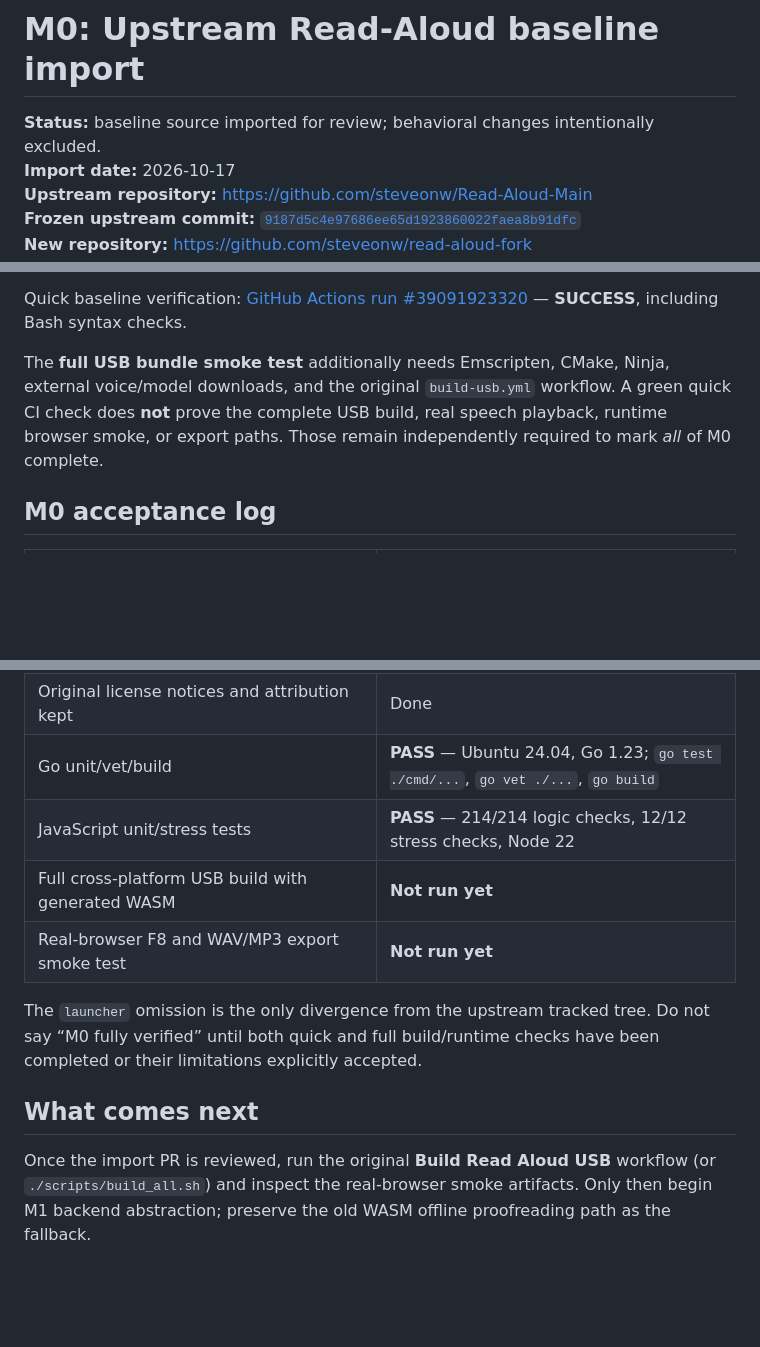
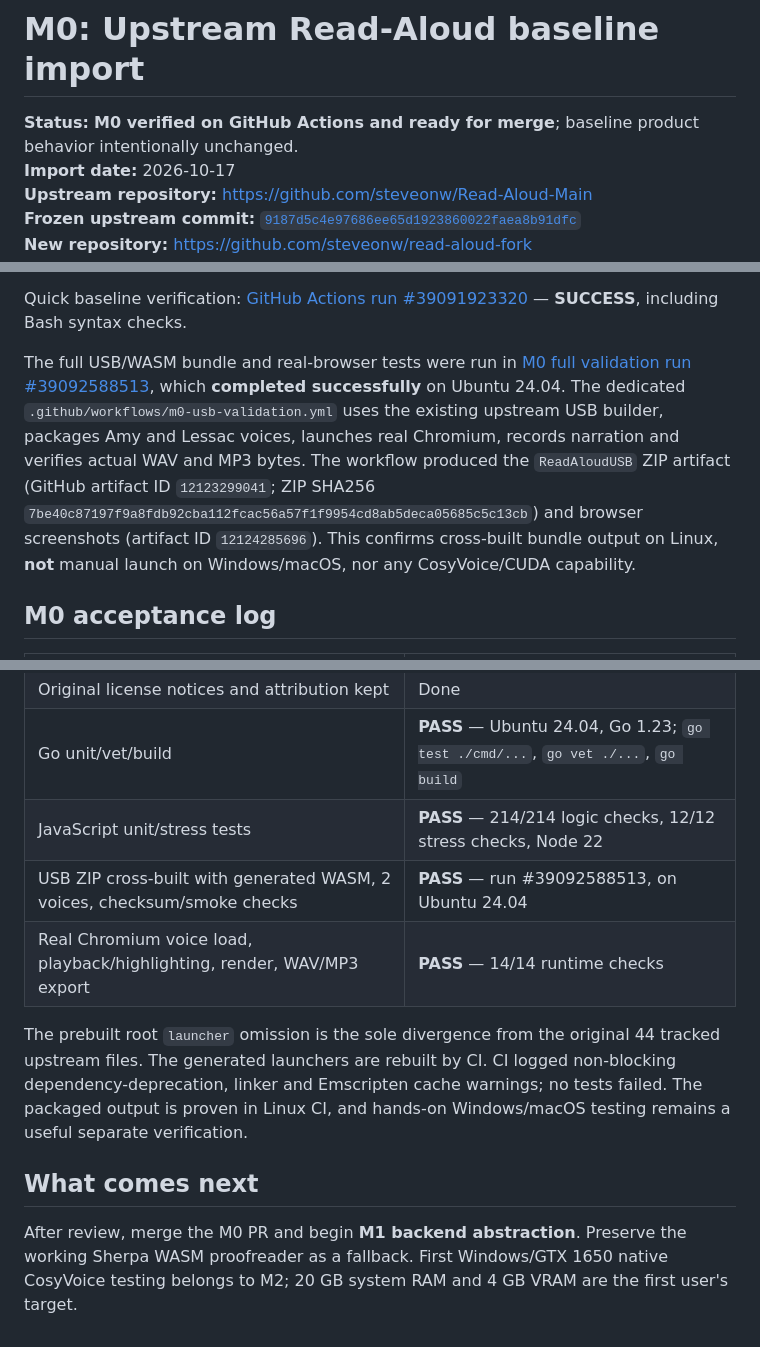
Before and after one commit to steveonw/read-aloud-fork, a Markdown page: docs/UPSTREAM-IMPORT.md, 3 parts joined by grey strips. Drawn GitHub-style; blank space fills up the shorter version.

Commit message:
docs(M0): record successful full USB, browser and export verification

```diff
--- a/docs/UPSTREAM-IMPORT.md
+++ b/docs/UPSTREAM-IMPORT.md
@@ -1,6 +1,6 @@
 # M0: Upstream Read-Aloud baseline import
 
-**Status:** baseline source imported for review; behavioral changes intentionally excluded.
+**Status:** **M0 verified on GitHub Actions and ready for merge**; baseline product behavior intentionally unchanged.
 **Import date:** 2026-10-17
 **Upstream repository:** https://github.com/steveonw/Read-Aloud-Main
 **Frozen upstream commit:** [`9187d5c4e97686ee65d1923860022faea8b91dfc`](https://github.com/steveonw/Read-Aloud-Main/commit/9187d5c4e97686ee65d1923860022faea8b91dfc)
@@ -33,7 +33,7 @@ A separate workflow `.github/workflows/m0-baseline.yml` runs those baseline chec
 
 Quick baseline verification: [GitHub Actions run #39091923320](https://github.com/steveonw/read-aloud-fork/actions/runs/39091923320) — **SUCCESS**, including Bash syntax checks.
 
-The **full USB bundle smoke test** additionally needs Emscripten, CMake, Ninja, external voice/model downloads, and the original `build-usb.yml` workflow. A green quick CI check does **not** prove the complete USB build, real speech playback, runtime browser smoke, or export paths. Those remain independently required to mark *all* of M0 complete.
+The full USB/WASM bundle and real-browser tests were run in [M0 full validation run #39092588513](https://github.com/steveonw/read-aloud-fork/actions/runs/39092588513), which **completed successfully** on Ubuntu 24.04. The dedicated `.github/workflows/m0-usb-validation.yml` uses the existing upstream USB builder, packages Amy and Lessac voices, launches real Chromium, records narration and verifies actual WAV and MP3 bytes. The workflow produced the `ReadAloudUSB` ZIP artifact (GitHub artifact ID `12123299041`; ZIP SHA256 `7be40c87197f9a8fdb92cba112fcac56a57f1f9954cd8ab5deca05685c5c13cb`) and browser screenshots (artifact ID `12124285696`). This confirms cross-built bundle output on Linux, **not** manual launch on Windows/macOS, nor any CosyVoice/CUDA capability.
 
 ## M0 acceptance log
 
@@ -45,11 +45,11 @@ The **full USB bundle smoke test** additionally needs Emscripten, CMake, Ninja,
 | Original license notices and attribution kept | Done |
 | Go unit/vet/build | **PASS** — Ubuntu 24.04, Go 1.23; `go test ./cmd/...`, `go vet ./...`, `go build` |
 | JavaScript unit/stress tests | **PASS** — 214/214 logic checks, 12/12 stress checks, Node 22 |
-| Full cross-platform USB build with generated WASM | **Not run yet** |
-| Real-browser F8 and WAV/MP3 export smoke test | **Not run yet** |
+| USB ZIP cross-built with generated WASM, 2 voices, checksum/smoke checks | **PASS** — run #39092588513, on Ubuntu 24.04 |
+| Real Chromium voice load, playback/highlighting, render, WAV/MP3 export | **PASS** — 14/14 runtime checks |\n| Corrupt payload / drive-loss / browser data stress | **PASS** — 7/7 browser stress checks |\n| Manual Windows 1650 / 20 GB and macOS device smoke | **Deferred** — not part of Linux CI M0 |
 
-The `launcher` omission is the only divergence from the upstream tracked tree. Do not say “M0 fully verified” until both quick and full build/runtime checks have been completed or their limitations explicitly accepted.
+The prebuilt root `launcher` omission is the sole divergence from the original 44 tracked upstream files. The generated launchers are rebuilt by CI. CI logged non-blocking dependency-deprecation, linker and Emscripten cache warnings; no tests failed. The packaged output is proven in Linux CI, and hands-on Windows/macOS testing remains a useful separate verification.
 
 ## What comes next
 
-Once the import PR is reviewed, run the original **Build Read Aloud USB** workflow (or `./scripts/build_all.sh`) and inspect the real-browser smoke artifacts. Only then begin M1 backend abstraction; preserve the old WASM offline proofreading path as the fallback.
+After review, merge the M0 PR and begin **M1 backend abstraction**. Preserve the working Sherpa WASM proofreader as a fallback. First Windows/GTX 1650 native CosyVoice testing belongs to M2; 20 GB system RAM and 4 GB VRAM are the first user's target.
```
